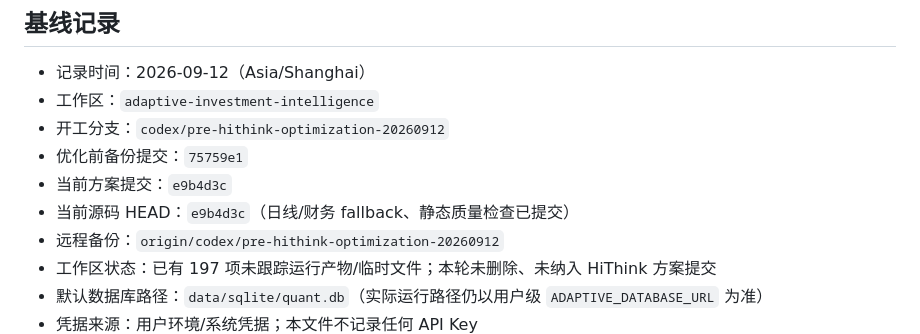
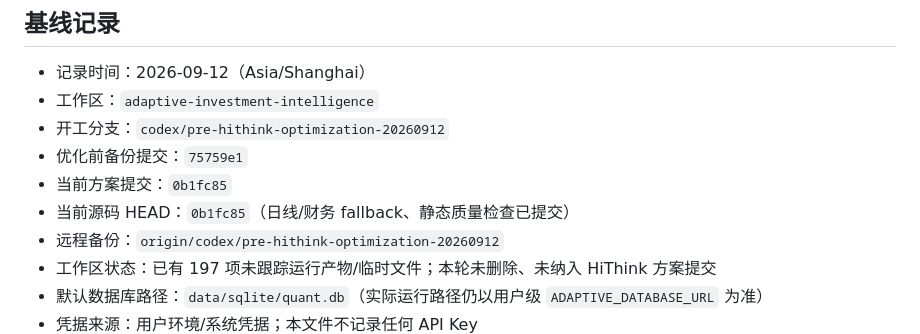
Before and after one commit to duritou/gupiao, a Markdown page: docs/luna-hithink-integration-20260912/acceptance.md, the part around the change. Drawn GitHub-style.

Commit message:
docs: record HiThink quality checkpoint

```diff
--- a/docs/luna-hithink-integration-20260912/acceptance.md
+++ b/docs/luna-hithink-integration-20260912/acceptance.md
@@ -6,8 +6,8 @@
 - 工作区：`adaptive-investment-intelligence`
 - 开工分支：`codex/pre-hithink-optimization-20260912`
 - 优化前备份提交：`75759e1`
-- 当前方案提交：`e9b4d3c`
-- 当前源码 HEAD：`e9b4d3c`（日线/财务 fallback、静态质量检查已提交）
+- 当前方案提交：`0b1fc85`
+- 当前源码 HEAD：`0b1fc85`（日线/财务 fallback、静态质量检查已提交）
 - 远程备份：`origin/codex/pre-hithink-optimization-20260912`
 - 工作区状态：已有 197 项未跟踪运行产物/临时文件；本轮未删除、未纳入 HiThink 方案提交
 - 默认数据库路径：`data/sqlite/quant.db`（实际运行路径仍以用户级 `ADAPTIVE_DATABASE_URL` 为准）
```
